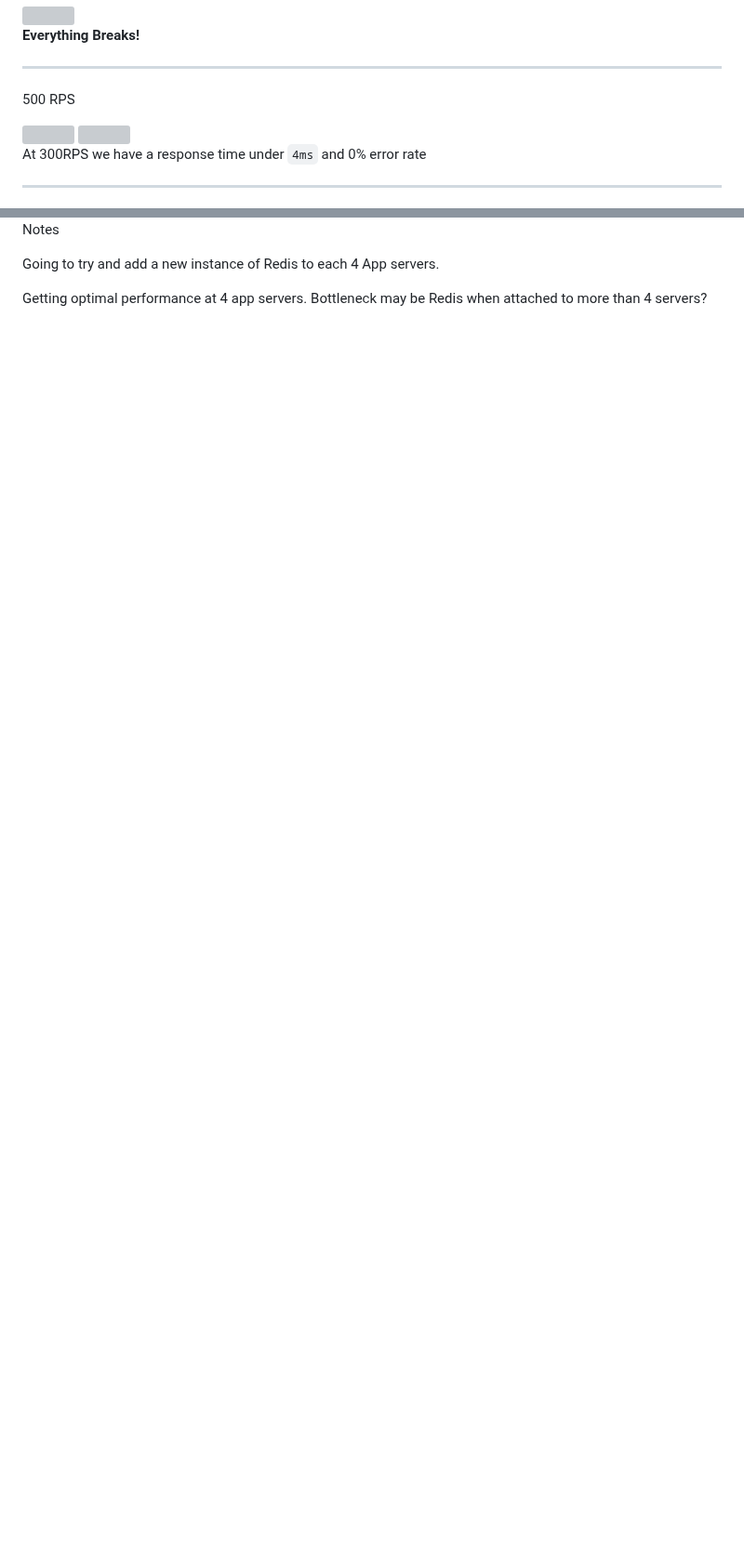
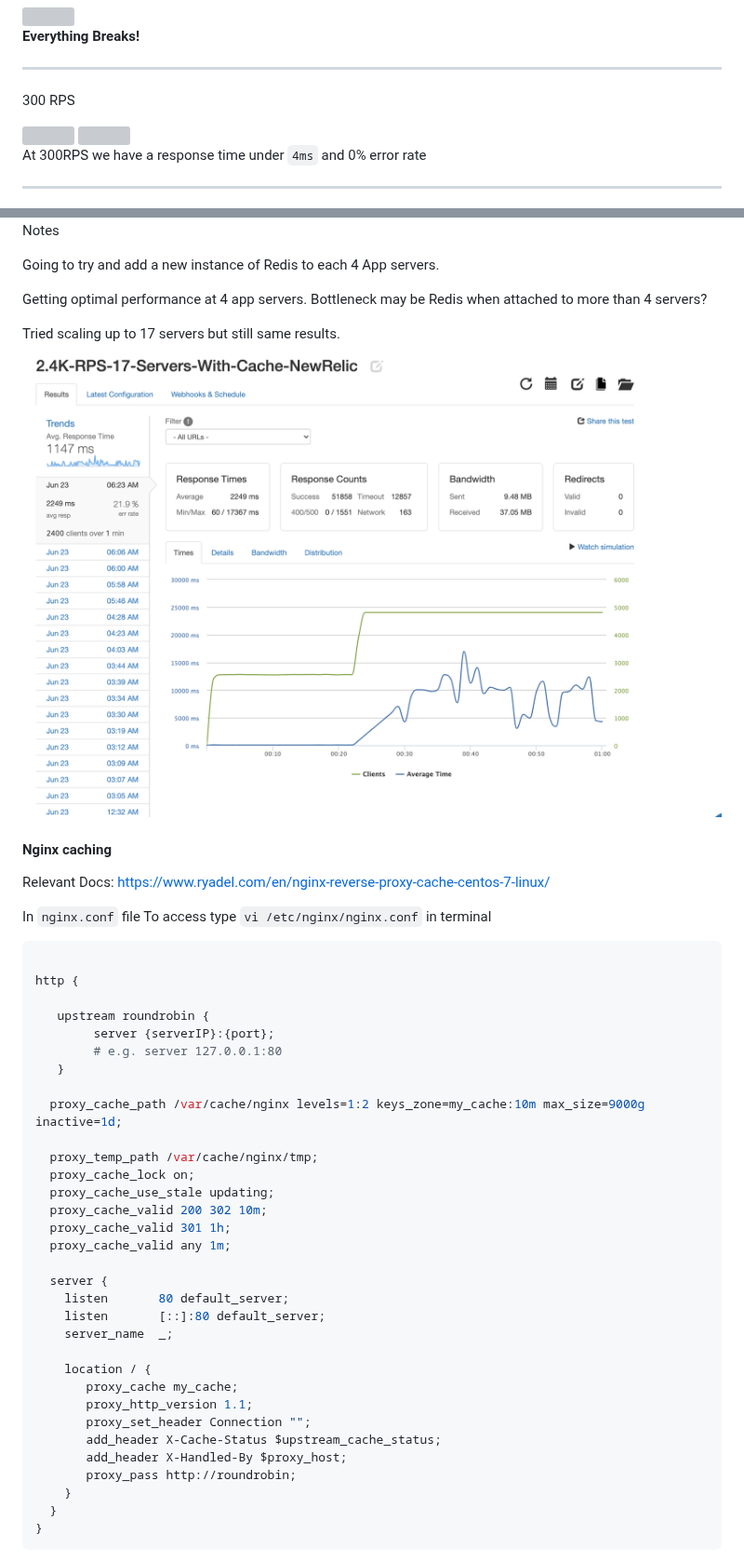
Before and after one commit to mauchly/andy-sdc-service, a Markdown page: journal.md, 2 parts joined by grey strips. Shown at 93% size. Rendered like a GitHub page; pictures changed too: photos/2.4-RPS-17-Servers.png (added); blank space fills up the shorter version; grey boxes are pictures that could not be loaded.

Commit message:
Complete scale to 10k RPS

````diff
--- a/journal.md
+++ b/journal.md
@@ -659,7 +659,7 @@ At 100RPS we have a response time under `3ms` and 0% error rate
 
 <hr>
 
-500 RPS
+300 RPS
 
 <img src="./photos/300_RPS_1_EC2_Loader_Dash.png" width="50%">
 
@@ -971,3 +971,50 @@ Going to try and add a new instance of Redis to each 4 App servers.
 
 Getting optimal performance at 4 app servers.
 Bottleneck may be Redis when attached to more than 4 servers?
+
+Tried scaling up to 17 servers but still same results.
+<img src="./photos/2.4-RPS-17-Servers.png">
+
+#### Nginx caching
+
+Relevant Docs:
+<https://www.ryadel.com/en/nginx-reverse-proxy-cache-centos-7-linux/>
+
+In `nginx.conf` file
+To access type `vi /etc/nginx/nginx.conf` in terminal
+
+```bash
+
+http {
+
+   upstream roundrobin {
+        server {serverIP}:{port};
+        # e.g. server 127.0.0.1:80
+   }
+
+  proxy_cache_path /var/cache/nginx levels=1:2 keys_zone=my_cache:10m max_size=9000g inactive=1d;
+
+  proxy_temp_path /var/cache/nginx/tmp;
+  proxy_cache_lock on;
+  proxy_cache_use_stale updating;
+  proxy_cache_valid 200 302 10m;
+  proxy_cache_valid 301 1h;
+  proxy_cache_valid any 1m;
+
+  server {
+    listen       80 default_server;
+    listen       [::]:80 default_server;
+    server_name  _;
+
+    location / {
+       proxy_cache my_cache;
+       proxy_http_version 1.1;
+       proxy_set_header Connection "";
+       add_header X-Cache-Status $upstream_cache_status;
+       add_header X-Handled-By $proxy_host;
+       proxy_pass http://roundrobin;
+    }
+  }
+}
+```
+
````
Also changed, not shown: other parts of journal.md (+3 -0 lines), photos/10K-RPS-Cache-NewRelic.png (added).
